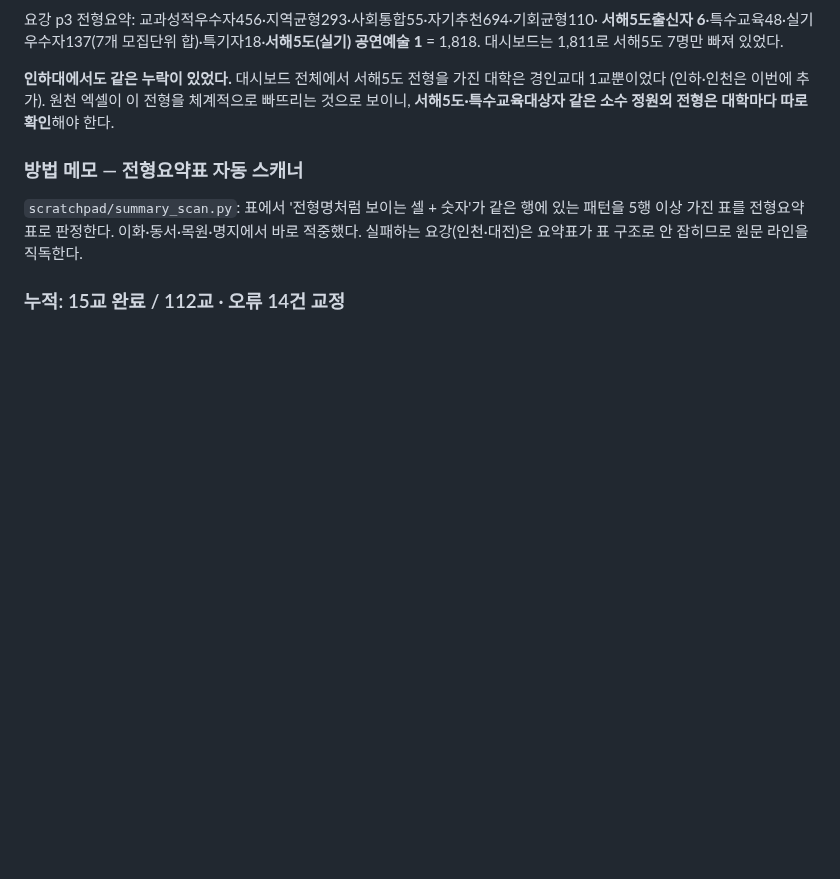
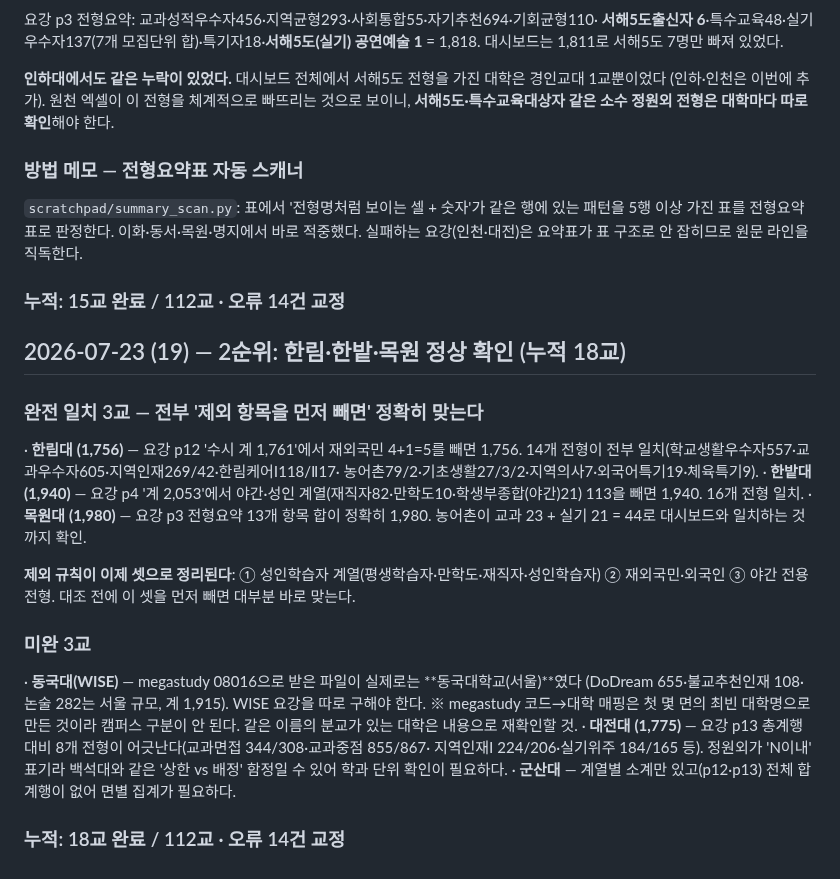
Before and after one commit to omnisis01/etoos247-ipsi-dashboard, a Markdown page: context-notes.md, the part around the change. Drawn GitHub-style; blank space fills up the shorter version.

Commit message:
작업 노트: 한림·한밭·목원 정상 확인, 제외 규칙 3종 정리 (누적 18교)
세 대학 모두 교정 없이 일치. 요강 총계에서 ①성인학습자 계열 ②재외국민 ③야간 전용을
먼저 빼면 대시보드와 정확히 맞는다는 규칙을 확인했다.

동국대(WISE)로 받은 megastudy 08016이 실제로는 서울 동국대였다 —
코드→대학 매핑이 캠퍼스를 구분하지 못하므로 분교가 있는 대학은 내용으로 재확인해야 한다.

Co-Authored-By: Claude Opus 4.8 <noreply@anthropic.com>

```diff
--- a/context-notes.md
+++ b/context-notes.md
@@ -893,3 +893,29 @@ qa_comp_ratio.py가 build_data.py의 블록을 파싱해 **겹쳐 읽도록**
 실패하는 요강(인천·대전)은 요약표가 표 구조로 안 잡히므로 원문 라인을 직독한다.
 
 ### 누적: 15교 완료 / 112교 · 오류 14건 교정
+
+## 2026-07-23 (19) — 2순위: 한림·한밭·목원 정상 확인 (누적 18교)
+
+### 완전 일치 3교 — 전부 '제외 항목을 먼저 빼면' 정확히 맞는다
+· **한림대 (1,756)** — 요강 p12 '수시 계 1,761'에서 재외국민 4+1=5를 빼면 1,756.
+  14개 전형이 전부 일치(학교생활우수자557·교과우수자605·지역인재269/42·한림케어Ⅰ118/Ⅱ17·
+  농어촌79/2·기초생활27/3/2·지역의사7·외국어특기19·체육특기9).
+· **한밭대 (1,940)** — 요강 p4 '계 2,053'에서 야간·성인 계열(재직자82·만학도10·학생부종합(야간)21)
+  113을 빼면 1,940. 16개 전형 일치.
+· **목원대 (1,980)** — 요강 p3 전형요약 13개 항목 합이 정확히 1,980. 농어촌이 교과 23 + 실기 21 = 44로
+  대시보드와 일치하는 것까지 확인.
+
+**제외 규칙이 이제 셋으로 정리된다**: ① 성인학습자 계열(평생학습자·만학도·재직자·성인학습자)
+② 재외국민·외국인 ③ 야간 전용 전형. 대조 전에 이 셋을 먼저 빼면 대부분 바로 맞는다.
+
+### 미완 3교
+· **동국대(WISE)** — megastudy 08016으로 받은 파일이 실제로는 **동국대학교(서울)**였다
+  (DoDream 655·불교추천인재 108·논술 282는 서울 규모, 계 1,915). WISE 요강을 따로 구해야 한다.
+  ※ megastudy 코드→대학 매핑은 첫 몇 면의 최빈 대학명으로 만든 것이라 캠퍼스 구분이 안 된다.
+    같은 이름의 분교가 있는 대학은 내용으로 재확인할 것.
+· **대전대 (1,775)** — 요강 p13 총계행 대비 8개 전형이 어긋난다(교과면접 344/308·교과중점 855/867·
+  지역인재Ⅰ 224/206·실기위주 184/165 등). 정원외가 'N이내' 표기라 백석대와 같은
+  '상한 vs 배정' 함정일 수 있어 학과 단위 확인이 필요하다.
+· **군산대** — 계열별 소계만 있고(p12·p13) 전체 합계행이 없어 면별 집계가 필요하다.
+
+### 누적: 18교 완료 / 112교 · 오류 14건 교정
```
